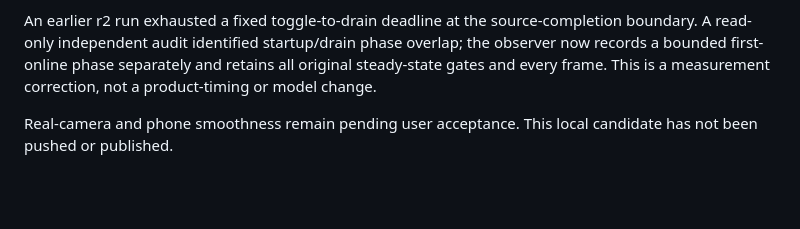
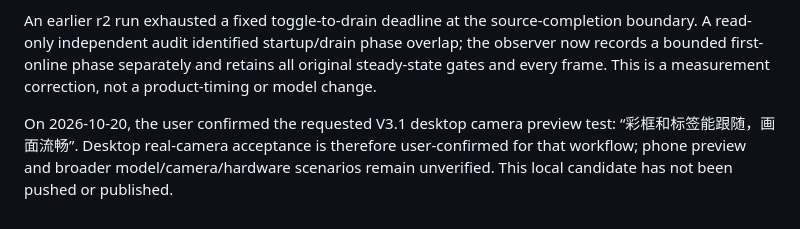
Before and after one commit to zhangxutonyace-bit/MiniNVR2-Farm-NVR, a Markdown page: docs/implementation/review-live-preview-detection.md, the part around the change. Rendered like a GitHub page; blank space fills up the shorter version.

```diff
--- a/docs/implementation/review-live-preview-detection.md
+++ b/docs/implementation/review-live-preview-detection.md
@@ -35,4 +35,4 @@ Final offline suite: 410/410 PASS. Exact r4 Windows executable `89dd6e1b39cf448e
 
 An earlier r2 run exhausted a fixed toggle-to-drain deadline at the source-completion boundary. A read-only independent audit identified startup/drain phase overlap; the observer now records a bounded first-online phase separately and retains all original steady-state gates and every frame. This is a measurement correction, not a product-timing or model change.
 
-Real-camera and phone smoothness remain pending user acceptance. This local candidate has not been pushed or published.
+On 2026-10-20, the user confirmed the requested V3.1 desktop camera preview test: “彩框和标签能跟随，画面流畅”. Desktop real-camera acceptance is therefore user-confirmed for that workflow; phone preview and broader model/camera/hardware scenarios remain unverified. This local candidate has not been pushed or published.
```
Also changed, not shown: docs/implementation/spec-live-preview-detection.md (+6 -0 lines).
